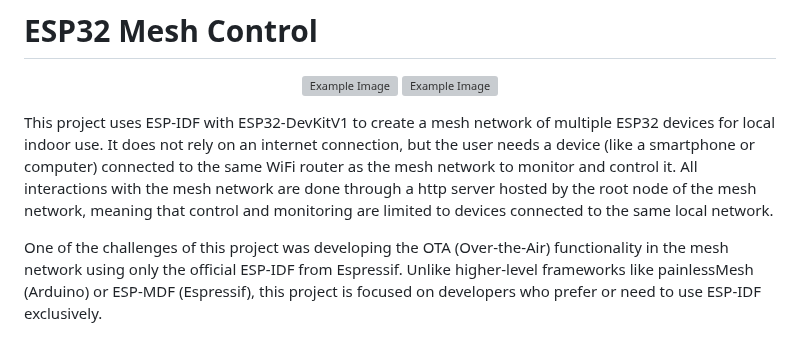
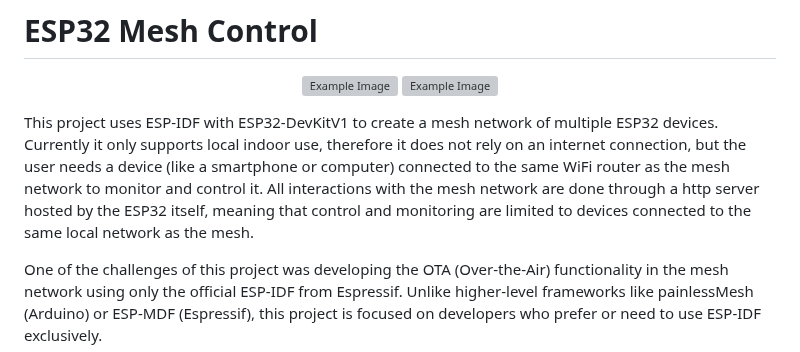
Before and after one commit to moschiel/esp_mesh_iot, a Markdown page: README.md, the part around the change. GitHub-like rendering; grey boxes are pictures that could not be loaded.

```diff
--- a/README.md
+++ b/README.md
@@ -10,7 +10,7 @@
   <img src="https://github.com/user-attachments/assets/66d2d87f-d40f-40d2-8d06-2e24a43f2b76" alt="Example Image" height="400"/>
 </p>
 
-This project uses ESP-IDF with ESP32-DevKitV1 to create a mesh network of multiple ESP32 devices for local indoor use. It does not rely on an internet connection, but the user needs a device (like a smartphone or computer) connected to the same WiFi router as the mesh network to monitor and control it. All interactions with the mesh network are done through a http server hosted by the root node of the mesh network, meaning that control and monitoring are limited to devices connected to the same local network.
+This project uses ESP-IDF with ESP32-DevKitV1 to create a mesh network of multiple ESP32 devices. Currently it only supports local indoor use, therefore it does not rely on an internet connection, but the user needs a device (like a smartphone or computer) connected to the same WiFi router as the mesh network to monitor and control it. All interactions with the mesh network are done through a http server hosted by the ESP32 itself, meaning that control and monitoring are limited to devices connected to the same local network as the mesh.
 
 One of the challenges of this project was developing the OTA (Over-the-Air) functionality in the mesh network using only the official ESP-IDF from Espressif. Unlike higher-level frameworks like painlessMesh (Arduino) or ESP-MDF (Espressif), this project is focused on developers who prefer or need to use ESP-IDF exclusively.
 
```
